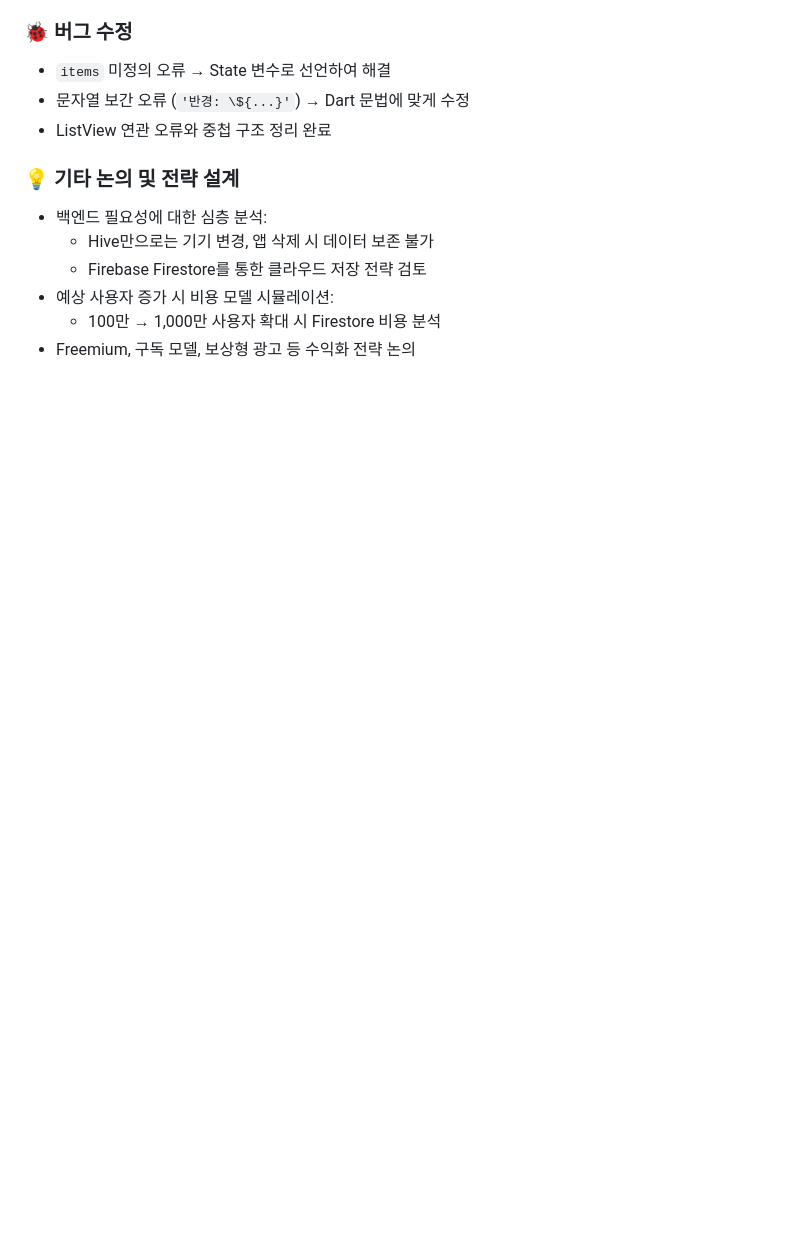
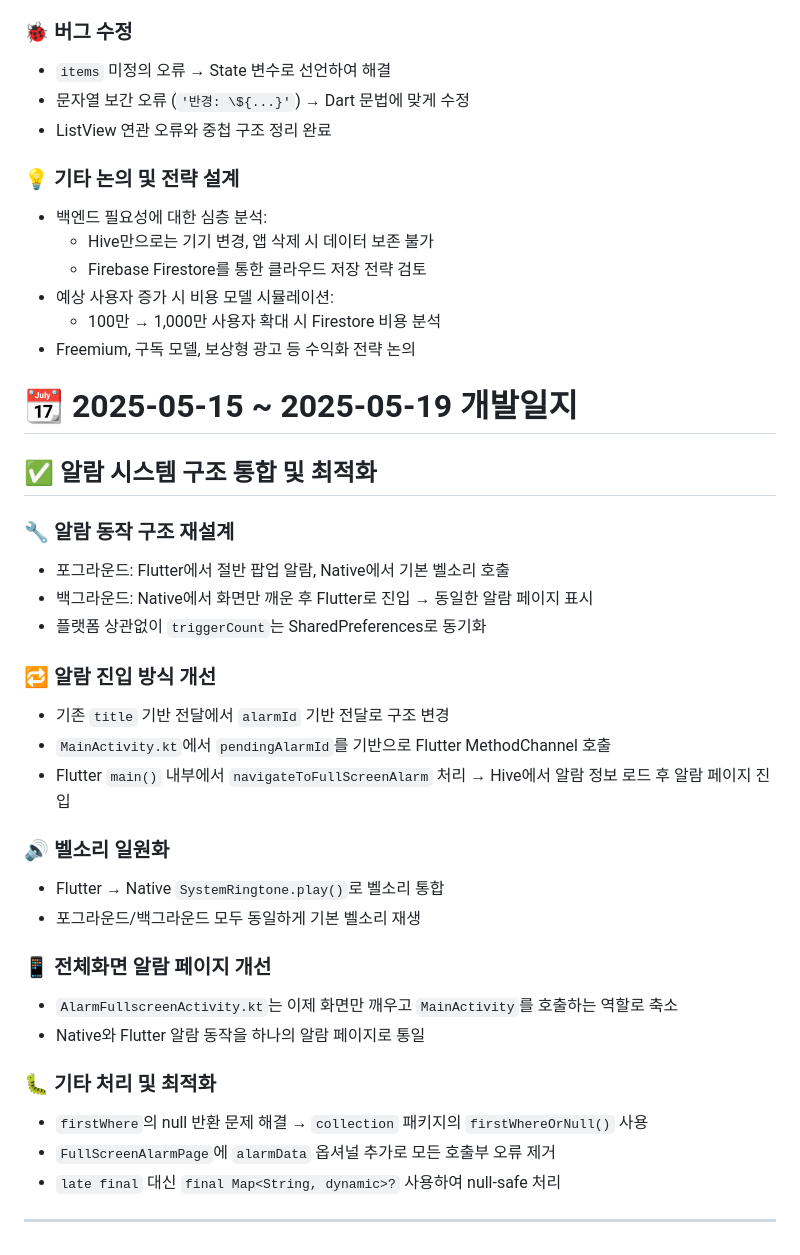
Before and after one commit to bnt0514/ringinout, a Markdown page: docs/dev-log.md, the part around the change. Rendered like a GitHub page; blank space fills up the shorter version.

Commit message:
📝 Update dev log for 2025-05-15 to 2025-05-19

```diff
--- a/docs/dev-log.md
+++ b/docs/dev-log.md
@@ -547,3 +547,32 @@ Flutter로 개발하는 위치 기반 스마트 알람 앱 “Ringinout”의
 - 예상 사용자 증가 시 비용 모델 시뮬레이션:
   - 100만 → 1,000만 사용자 확대 시 Firestore 비용 분석
 - Freemium, 구독 모델, 보상형 광고 등 수익화 전략 논의
+
+# 📆 2025-05-15 ~ 2025-05-19 개발일지
+
+## ✅ 알람 시스템 구조 통합 및 최적화
+
+### 🔧 알람 동작 구조 재설계
+- 포그라운드: Flutter에서 절반 팝업 알람, Native에서 기본 벨소리 호출
+- 백그라운드: Native에서 화면만 깨운 후 Flutter로 진입 → 동일한 알람 페이지 표시
+- 플랫폼 상관없이 `triggerCount`는 SharedPreferences로 동기화
+
+### 🔁 알람 진입 방식 개선
+- 기존 `title` 기반 전달에서 `alarmId` 기반 전달로 구조 변경
+- `MainActivity.kt`에서 `pendingAlarmId`를 기반으로 Flutter MethodChannel 호출
+- Flutter `main()` 내부에서 `navigateToFullScreenAlarm` 처리 → Hive에서 알람 정보 로드 후 알람 페이지 진입
+
+### 🔊 벨소리 일원화
+- Flutter → Native `SystemRingtone.play()`로 벨소리 통합
+- 포그라운드/백그라운드 모두 동일하게 기본 벨소리 재생
+
+### 📱 전체화면 알람 페이지 개선
+- `AlarmFullscreenActivity.kt`는 이제 화면만 깨우고 `MainActivity`를 호출하는 역할로 축소
+- Native와 Flutter 알람 동작을 하나의 알람 페이지로 통일
+
+### 🐛 기타 처리 및 최적화
+- `firstWhere`의 null 반환 문제 해결 → `collection` 패키지의 `firstWhereOrNull()` 사용
+- `FullScreenAlarmPage`에 `alarmData` 옵셔널 추가로 모든 호출부 오류 제거
+- `late final` 대신 `final Map<String, dynamic>?` 사용하여 null-safe 처리
+
+---
```
